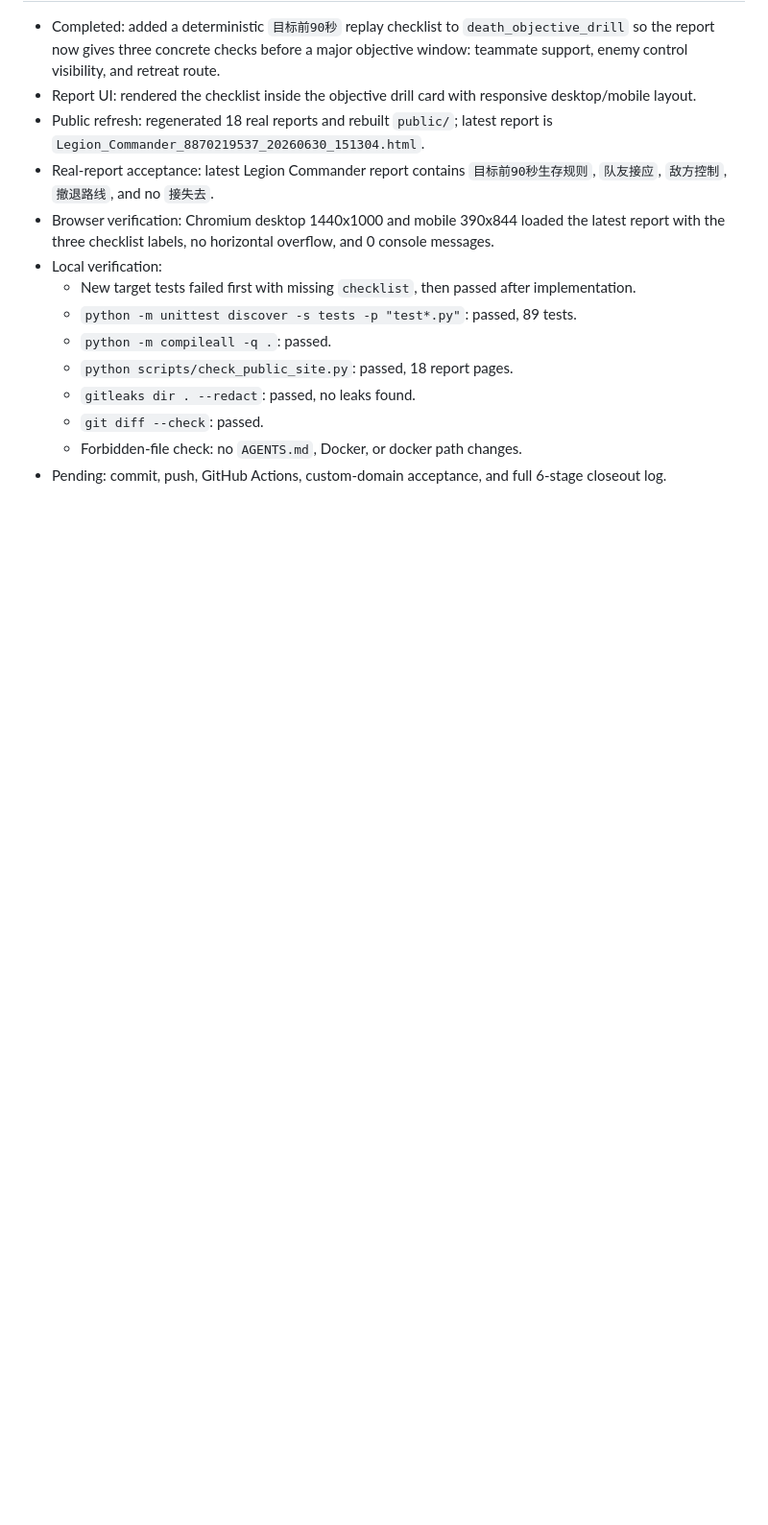
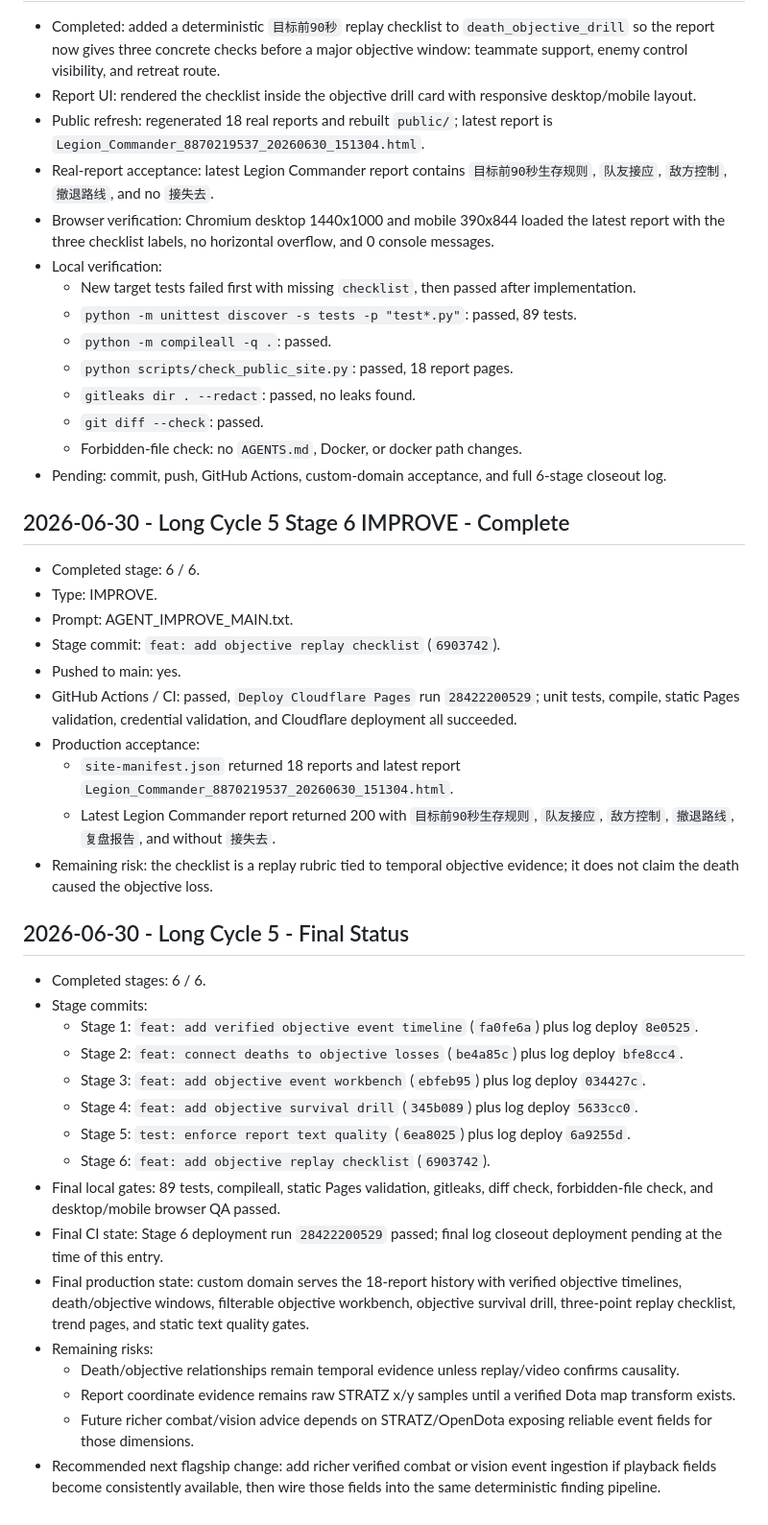
Before and after one commit to Muguett-DBY/cstd-help, a Markdown page: .agent/orchestrator-log.md, the part around the change. Shown at 96% size. Drawn GitHub-style; blank space fills up the shorter version.

Commit message:
chore: record stage 6 replay checklist deployment

```diff
--- a/.agent/orchestrator-log.md
+++ b/.agent/orchestrator-log.md
@@ -1757,3 +1757,35 @@ Started: 2026-06-28
   - `git diff --check`: passed.
   - Forbidden-file check: no `AGENTS.md`, Docker, or docker path changes.
 - Pending: commit, push, GitHub Actions, custom-domain acceptance, and full 6-stage closeout log.
+
+## 2026-06-30 - Long Cycle 5 Stage 6 IMPROVE - Complete
+
+- Completed stage: 6 / 6.
+- Type: IMPROVE.
+- Prompt: AGENT_IMPROVE_MAIN.txt.
+- Stage commit: `feat: add objective replay checklist` (`6903742`).
+- Pushed to main: yes.
+- GitHub Actions / CI: passed, `Deploy Cloudflare Pages` run `28422200529`; unit tests, compile, static Pages validation, credential validation, and Cloudflare deployment all succeeded.
+- Production acceptance:
+  - `site-manifest.json` returned 18 reports and latest report `Legion_Commander_8870219537_20260630_151304.html`.
+  - Latest Legion Commander report returned 200 with `目标前90秒生存规则`, `队友接应`, `敌方控制`, `撤退路线`, `复盘报告`, and without `接失去`.
+- Remaining risk: the checklist is a replay rubric tied to temporal objective evidence; it does not claim the death caused the objective loss.
+
+## 2026-06-30 - Long Cycle 5 - Final Status
+
+- Completed stages: 6 / 6.
+- Stage commits:
+  - Stage 1: `feat: add verified objective event timeline` (`fa0fe6a`) plus log deploy `8e0525`.
+  - Stage 2: `feat: connect deaths to objective losses` (`be4a85c`) plus log deploy `bfe8cc4`.
+  - Stage 3: `feat: add objective event workbench` (`ebfeb95`) plus log deploy `034427c`.
+  - Stage 4: `feat: add objective survival drill` (`345b089`) plus log deploy `5633cc0`.
+  - Stage 5: `test: enforce report text quality` (`6ea8025`) plus log deploy `6a9255d`.
+  - Stage 6: `feat: add objective replay checklist` (`6903742`).
+- Final local gates: 89 tests, compileall, static Pages validation, gitleaks, diff check, forbidden-file check, and desktop/mobile browser QA passed.
+- Final CI state: Stage 6 deployment run `28422200529` passed; final log closeout deployment pending at the time of this entry.
+- Final production state: custom domain serves the 18-report history with verified objective timelines, death/objective windows, filterable objective workbench, objective survival drill, three-point replay checklist, trend pages, and static text quality gates.
+- Remaining risks:
+  - Death/objective relationships remain temporal evidence unless replay/video confirms causality.
+  - Report coordinate evidence remains raw STRATZ x/y samples until a verified Dota map transform exists.
+  - Future richer combat/vision advice depends on STRATZ/OpenDota exposing reliable event fields for those dimensions.
+- Recommended next flagship change: add richer verified combat or vision event ingestion if playback fields become consistently available, then wire those fields into the same deterministic finding pipeline.
```
Also changed, not shown: .agent/iteration-log.md (+14 -0 lines).
